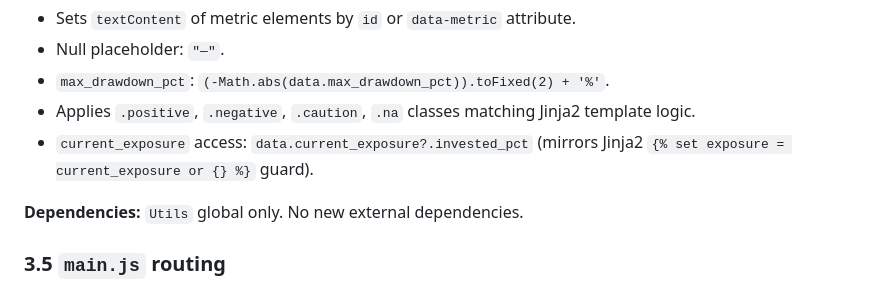
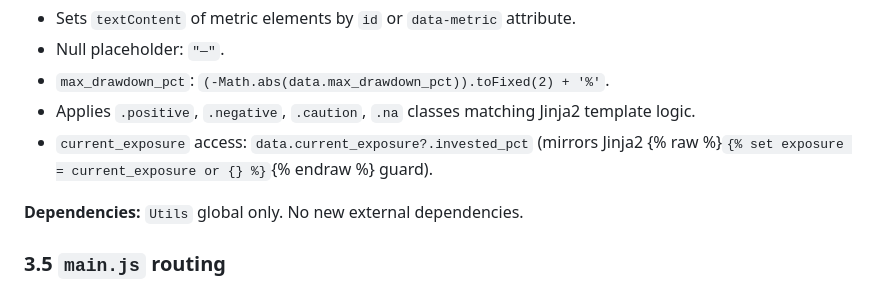
Before and after one commit to Braumeister-Stefan/WebsiteAssets, a Markdown page: skills/Website_DashboardHosting.md, the part around the change. Drawn GitHub-style.

Commit message:
Fix Liquid syntax error: wrap {% set %} tag with raw/endraw in Website_DashboardHosting.md
Agent-Logs-Url: https://github.com/Braumeister-Stefan/WebsiteAssets/sessions/98e8bf2a-e5a2-4afd-8a59-f9f1603bd492

Co-authored-by: Braumeister-Stefan <80990521+Braumeister-Stefan@users.noreply.github.com>

```diff
--- a/skills/Website_DashboardHosting.md
+++ b/skills/Website_DashboardHosting.md
@@ -108,7 +108,7 @@ Pattern: `const DashboardPage = (function() { ... })()`. Public API: `{ init }`
 - Null placeholder: `"—"`.
 - `max_drawdown_pct`: `(-Math.abs(data.max_drawdown_pct)).toFixed(2) + '%'`.
 - Applies `.positive`, `.negative`, `.caution`, `.na` classes matching Jinja2 template logic.
-- `current_exposure` access: `data.current_exposure?.invested_pct` (mirrors Jinja2 `{% set exposure = current_exposure or {} %}` guard).
+- `current_exposure` access: `data.current_exposure?.invested_pct` (mirrors Jinja2 {% raw %}`{% set exposure = current_exposure or {} %}`{% endraw %} guard).
 
 **Dependencies:** `Utils` global only. No new external dependencies.
 
```
